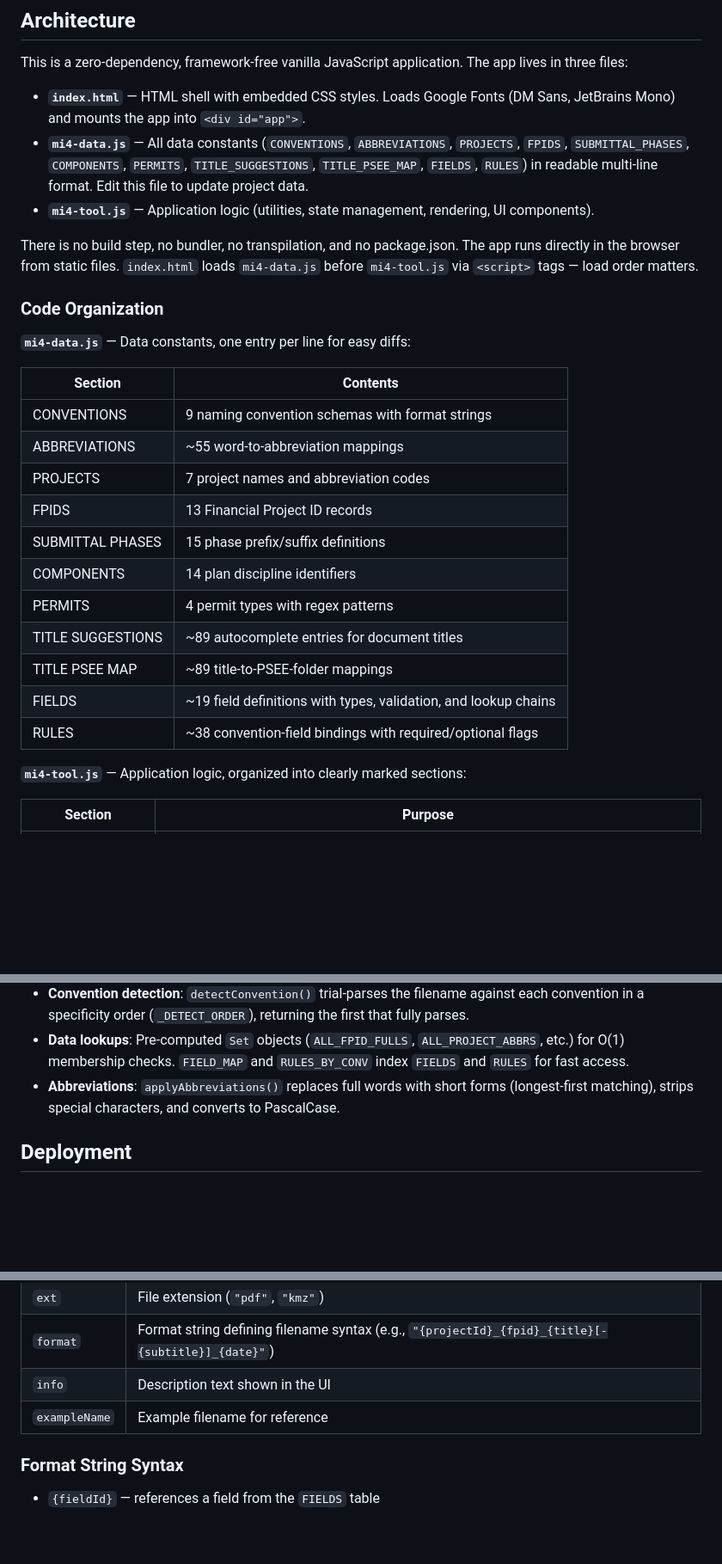
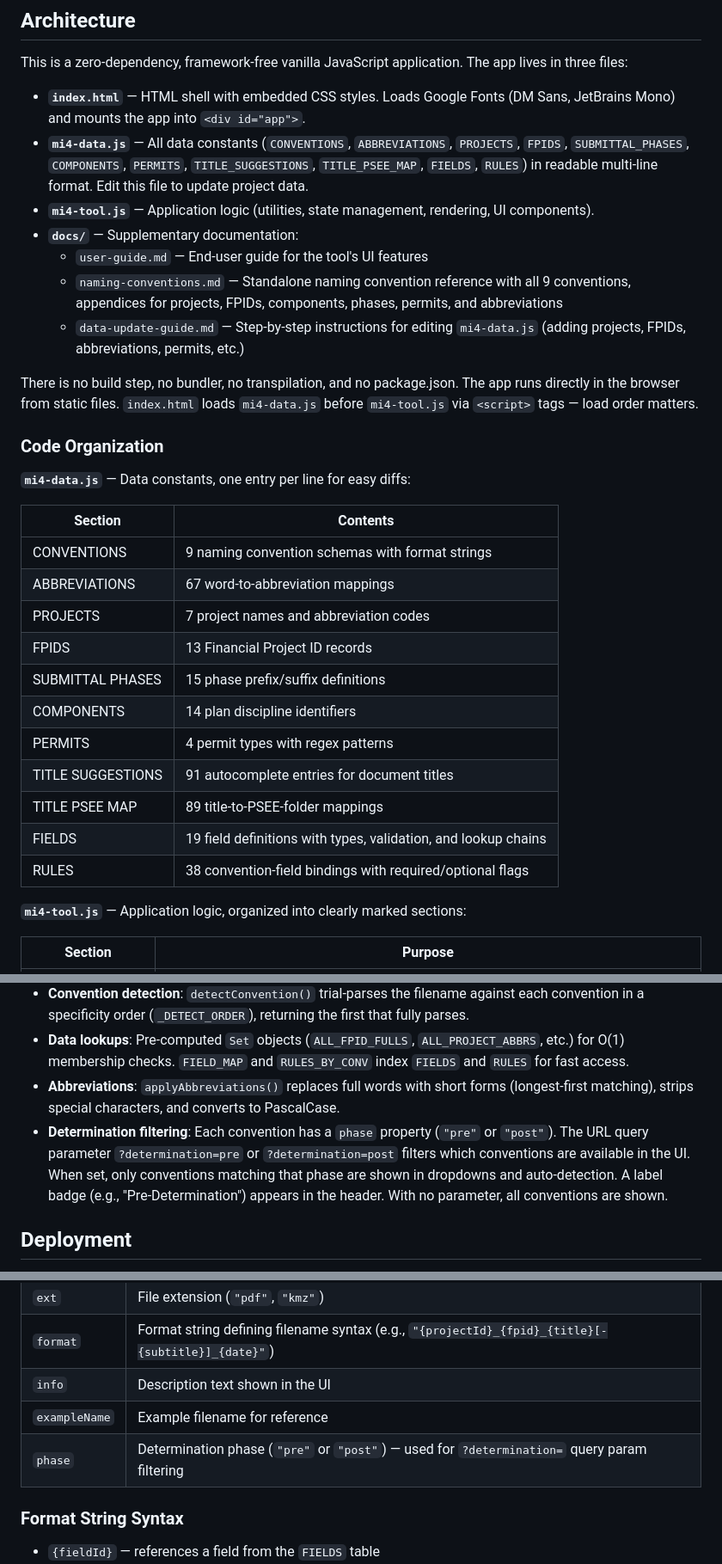
Before and after one commit to benjiyamin/mi4-filename-tool, a Markdown page: CLAUDE.md, 3 parts joined by grey strips. Shown at 86% size. Rendered like a GitHub page; blank space fills up the shorter version.

```diff
--- a/CLAUDE.md
+++ b/CLAUDE.md
@@ -11,6 +11,10 @@ This is a zero-dependency, framework-free vanilla JavaScript application. The ap
 - **`index.html`** — HTML shell with embedded CSS styles. Loads Google Fonts (DM Sans, JetBrains Mono) and mounts the app into `<div id="app">`.
 - **`mi4-data.js`** — All data constants (`CONVENTIONS`, `ABBREVIATIONS`, `PROJECTS`, `FPIDS`, `SUBMITTAL_PHASES`, `COMPONENTS`, `PERMITS`, `TITLE_SUGGESTIONS`, `TITLE_PSEE_MAP`, `FIELDS`, `RULES`) in readable multi-line format. Edit this file to update project data.
 - **`mi4-tool.js`** — Application logic (utilities, state management, rendering, UI components).
+- **`docs/`** — Supplementary documentation:
+  - `user-guide.md` — End-user guide for the tool's UI features
+  - `naming-conventions.md` — Standalone naming convention reference with all 9 conventions, appendices for projects, FPIDs, components, phases, permits, and abbreviations
+  - `data-update-guide.md` — Step-by-step instructions for editing `mi4-data.js` (adding projects, FPIDs, abbreviations, permits, etc.)
 
 There is no build step, no bundler, no transpilation, and no package.json. The app runs directly in the browser from static files. `index.html` loads `mi4-data.js` before `mi4-tool.js` via `<script>` tags — load order matters.
 
@@ -21,16 +25,16 @@ There is no build step, no bundler, no transpilation, and no package.json. The a
 | Section | Contents |
 |---------|----------|
 | CONVENTIONS | 9 naming convention schemas with format strings |
-| ABBREVIATIONS | ~55 word-to-abbreviation mappings |
+| ABBREVIATIONS | 67 word-to-abbreviation mappings |
 | PROJECTS | 7 project names and abbreviation codes |
 | FPIDS | 13 Financial Project ID records |
 | SUBMITTAL PHASES | 15 phase prefix/suffix definitions |
 | COMPONENTS | 14 plan discipline identifiers |
 | PERMITS | 4 permit types with regex patterns |
-| TITLE SUGGESTIONS | ~89 autocomplete entries for document titles |
-| TITLE PSEE MAP | ~89 title-to-PSEE-folder mappings |
-| FIELDS | ~19 field definitions with types, validation, and lookup chains |
-| RULES | ~38 convention-field bindings with required/optional flags |
+| TITLE SUGGESTIONS | 91 autocomplete entries for document titles |
+| TITLE PSEE MAP | 89 title-to-PSEE-folder mappings |
+| FIELDS | 19 field definitions with types, validation, and lookup chains |
+| RULES | 38 convention-field bindings with required/optional flags |
 
 **`mi4-tool.js`** — Application logic, organized into clearly marked sections:
 
@@ -56,6 +60,7 @@ There is no build step, no bundler, no transpilation, and no package.json. The a
 - **Convention detection**: `detectConvention()` trial-parses the filename against each convention in a specificity order (`_DETECT_ORDER`), returning the first that fully parses.
 - **Data lookups**: Pre-computed `Set` objects (`ALL_FPID_FULLS`, `ALL_PROJECT_ABBRS`, etc.) for O(1) membership checks. `FIELD_MAP` and `RULES_BY_CONV` index `FIELDS` and `RULES` for fast access.
 - **Abbreviations**: `applyAbbreviations()` replaces full words with short forms (longest-first matching), strips special characters, and converts to PascalCase.
+- **Determination filtering**: Each convention has a `phase` property (`"pre"` or `"post"`). The URL query parameter `?determination=pre` or `?determination=post` filters which conventions are available in the UI. When set, only conventions matching that phase are shown in dropdowns and auto-detection. A label badge (e.g., "Pre-Determination") appears in the header. With no parameter, all conventions are shown.
 
 ## Deployment
 
@@ -105,6 +110,7 @@ The 9 naming conventions are defined in `CONVENTIONS[]` (in `mi4-data.js`). Each
 | `format` | Format string defining filename syntax (e.g., `"{projectId}_{fpid}_{title}[-{subtitle}]_{date}"`) |
 | `info` | Description text shown in the UI |
 | `exampleName` | Example filename for reference |
+| `phase` | Determination phase (`"pre"` or `"post"`) — used for `?determination=` query param filtering |
 
 ### Format String Syntax
 
```
Also changed, not shown: README.md (added, +84 -0 lines).
